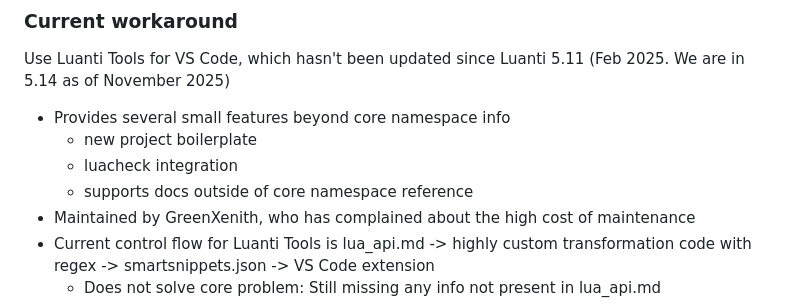
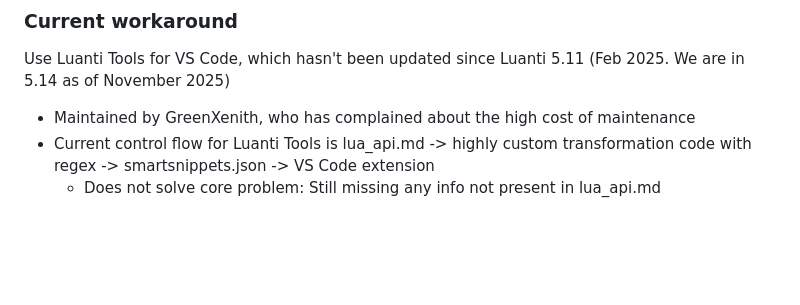
Before and after one commit to mark-wiemer/hello-hello, a Markdown page: packages/luanti/readme.md, the part around the change. Drawn GitHub-style; blank space fills up the shorter version.

Commit message:
docs(luanti): remove some details about Luanti Tools

```diff
--- a/packages/luanti/readme.md
+++ b/packages/luanti/readme.md
@@ -28,10 +28,6 @@ When writing code for a Luanti mod or game, I don't have info about the Luanti A
 
 Use Luanti Tools for VS Code, which hasn't been updated since Luanti 5.11 (Feb 2025. We are in 5.14 as of November 2025)
 
-- Provides several small features beyond core namespace info
-  - new project boilerplate
-  - luacheck integration
-  - supports docs outside of core namespace reference
 - Maintained by GreenXenith, who has complained about the high cost of maintenance
 - Current control flow for Luanti Tools is lua_api.md -> highly custom transformation code with regex -> smartsnippets.json -> VS Code extension
   - Does not solve core problem: Still missing any info not present in lua_api.md
```
